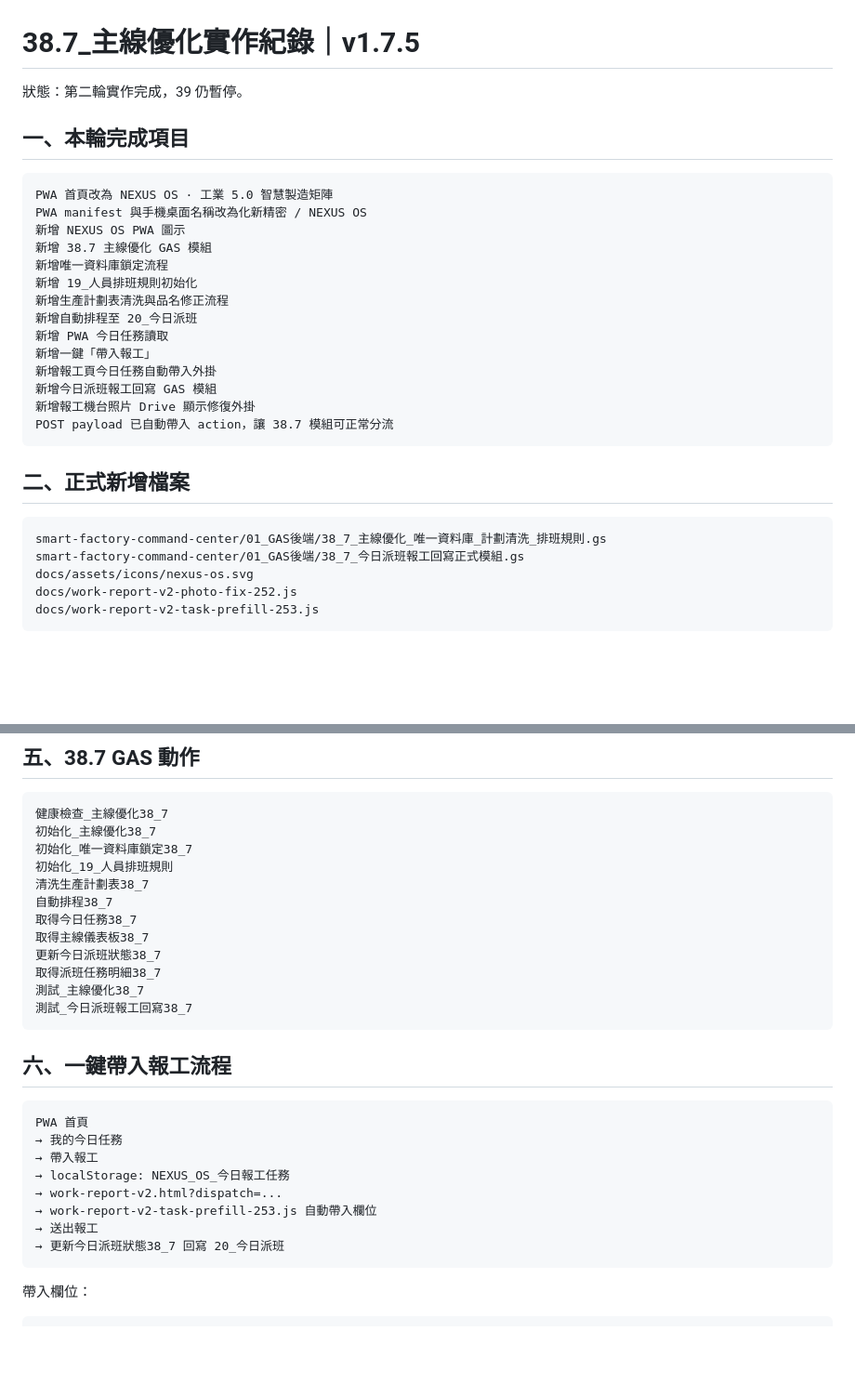
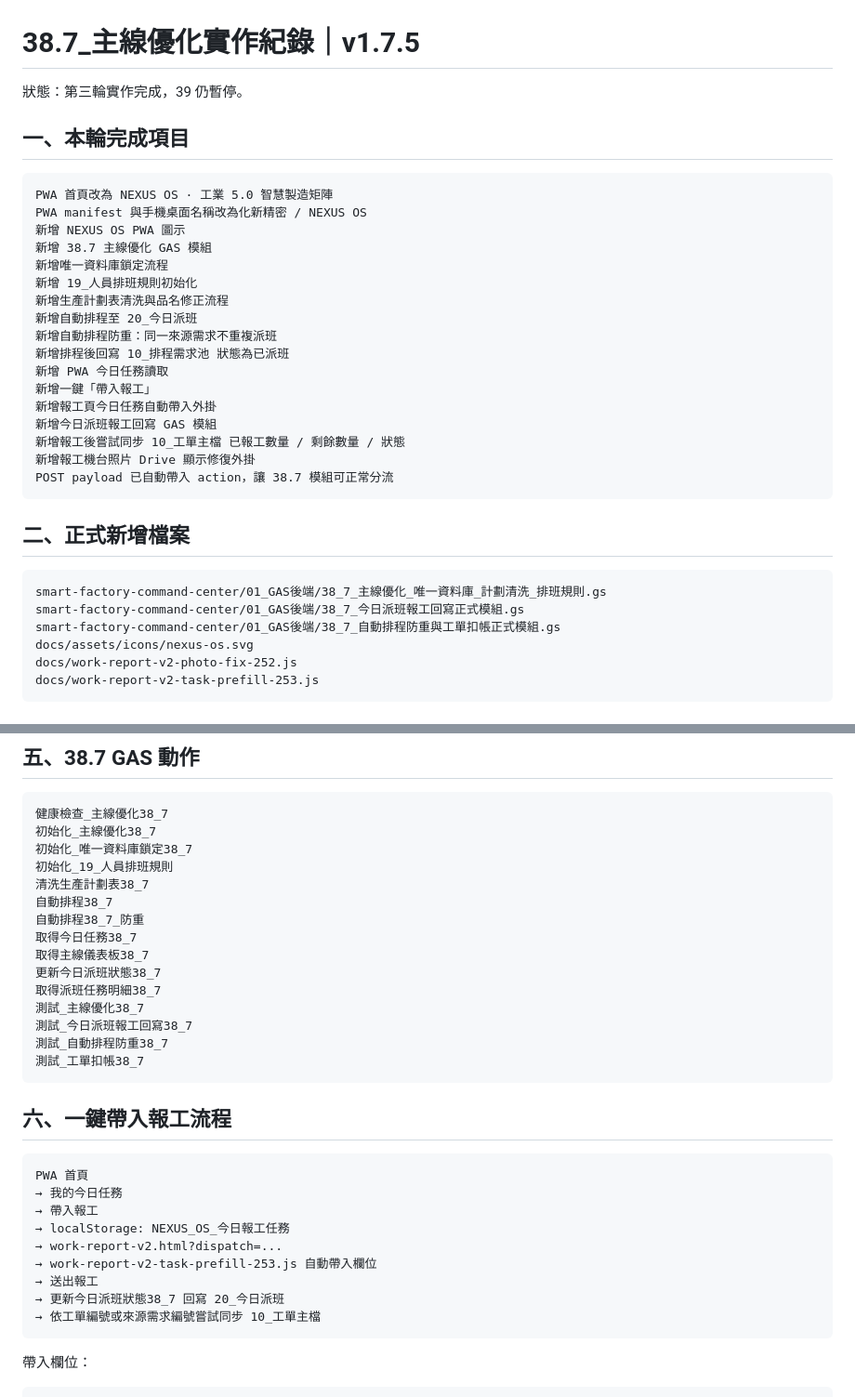
Before and after one commit to qhero70/smart-factory-worker-app, a Markdown page: smart-factory-command-center/03_部署文件/38.7_主線優化實作紀錄_v1.7.5.md, 2 parts joined by grey strips. Shown at 93% size. Drawn GitHub-style; blank space fills up the shorter version.

Commit message:
docs: 更新38.7第三輪排程防重與工單同步紀錄

````diff
--- a/smart-factory-command-center/03_部署文件/38.7_主線優化實作紀錄_v1.7.5.md
+++ b/smart-factory-command-center/03_部署文件/38.7_主線優化實作紀錄_v1.7.5.md
@@ -1,6 +1,6 @@
 # 38.7_主線優化實作紀錄｜v1.7.5
 
-狀態：第二輪實作完成，39 仍暫停。
+狀態：第三輪實作完成，39 仍暫停。
 
 ## 一、本輪完成項目
 
@@ -13,10 +13,13 @@ PWA manifest 與手機桌面名稱改為化新精密 / NEXUS OS
 新增 19_人員排班規則初始化
 新增生產計劃表清洗與品名修正流程
 新增自動排程至 20_今日派班
+新增自動排程防重：同一來源需求不重複派班
+新增排程後回寫 10_排程需求池 狀態為已派班
 新增 PWA 今日任務讀取
 新增一鍵「帶入報工」
 新增報工頁今日任務自動帶入外掛
 新增今日派班報工回寫 GAS 模組
+新增報工後嘗試同步 10_工單主檔 已報工數量 / 剩餘數量 / 狀態
 新增報工機台照片 Drive 顯示修復外掛
 POST payload 已自動帶入 action，讓 38.7 模組可正常分流
 ```
@@ -26,6 +29,7 @@ POST payload 已自動帶入 action，讓 38.7 模組可正常分流
 ```text
 smart-factory-command-center/01_GAS後端/38_7_主線優化_唯一資料庫_計劃清洗_排班規則.gs
 smart-factory-command-center/01_GAS後端/38_7_今日派班報工回寫正式模組.gs
+smart-factory-command-center/01_GAS後端/38_7_自動排程防重與工單扣帳正式模組.gs
 docs/assets/icons/nexus-os.svg
 docs/work-report-v2-photo-fix-252.js
 docs/work-report-v2-task-prefill-253.js
@@ -69,12 +73,15 @@ NEXUS OS
 初始化_19_人員排班規則
 清洗生產計劃表38_7
 自動排程38_7
+自動排程38_7_防重
 取得今日任務38_7
 取得主線儀表板38_7
 更新今日派班狀態38_7
 取得派班任務明細38_7
 測試_主線優化38_7
 測試_今日派班報工回寫38_7
+測試_自動排程防重38_7
+測試_工單扣帳38_7
 ```
 
 ## 六、一鍵帶入報工流程
@@ -88,6 +95,7 @@ PWA 首頁
 → work-report-v2-task-prefill-253.js 自動帶入欄位
 → 送出報工
 → 更新今日派班狀態38_7 回寫 20_今日派班
+→ 依工單編號或來源需求編號嘗試同步 10_工單主檔
 ```
 
 帶入欄位：
````
Also changed, not shown: other parts of smart-factory-command-center/03_部署文件/38.7_主線優化實作紀錄_v1.7.5.md (+4 -0 lines).
